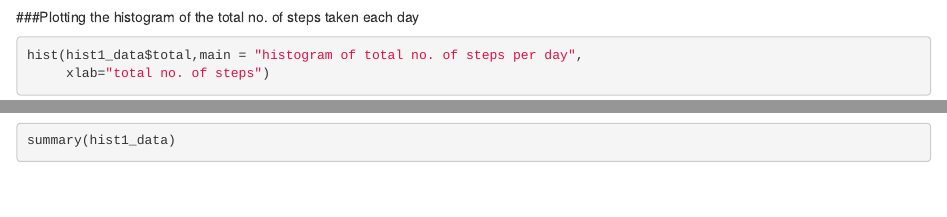
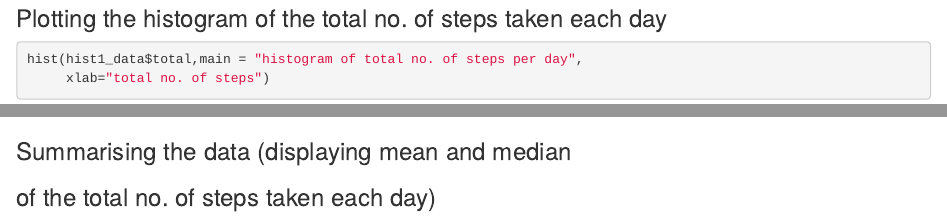
Before and after one commit to RoelGeorge/PGA-1-, an R Markdown document (PA1_template.Rmd): the page in a window 1100 px wide, from 1020 px down before the commit and from 1030 px down after it, so that both start at the same text, and a second part further down, joined at a grey line. Rendered offline with R 4.5, knitr and Pandoc, with nearby package versions; some code elsewhere in the file could not run offline.

Commit message:
mean and median of total number of steps

````diff
--- a/PA1_template.Rmd
+++ b/PA1_template.Rmd
@@ -32,9 +32,14 @@ data<-baddata[!is.na(baddata),]
 hist1_data<-summarise(group_by(data,date),total=sum(steps))
 ```
 
-###Plotting the histogram of the total no. of steps taken each day
+### Plotting the histogram of the total no. of steps taken each day
 ```{r}
 hist(hist1_data$total,main = "histogram of total no. of steps per day",
      xlab="total no. of steps")
+
+```
+### Summarising the data (displaying mean and median
+### of the total no. of steps taken each day)
+```{r}
 summary(hist1_data)
 ```
````
